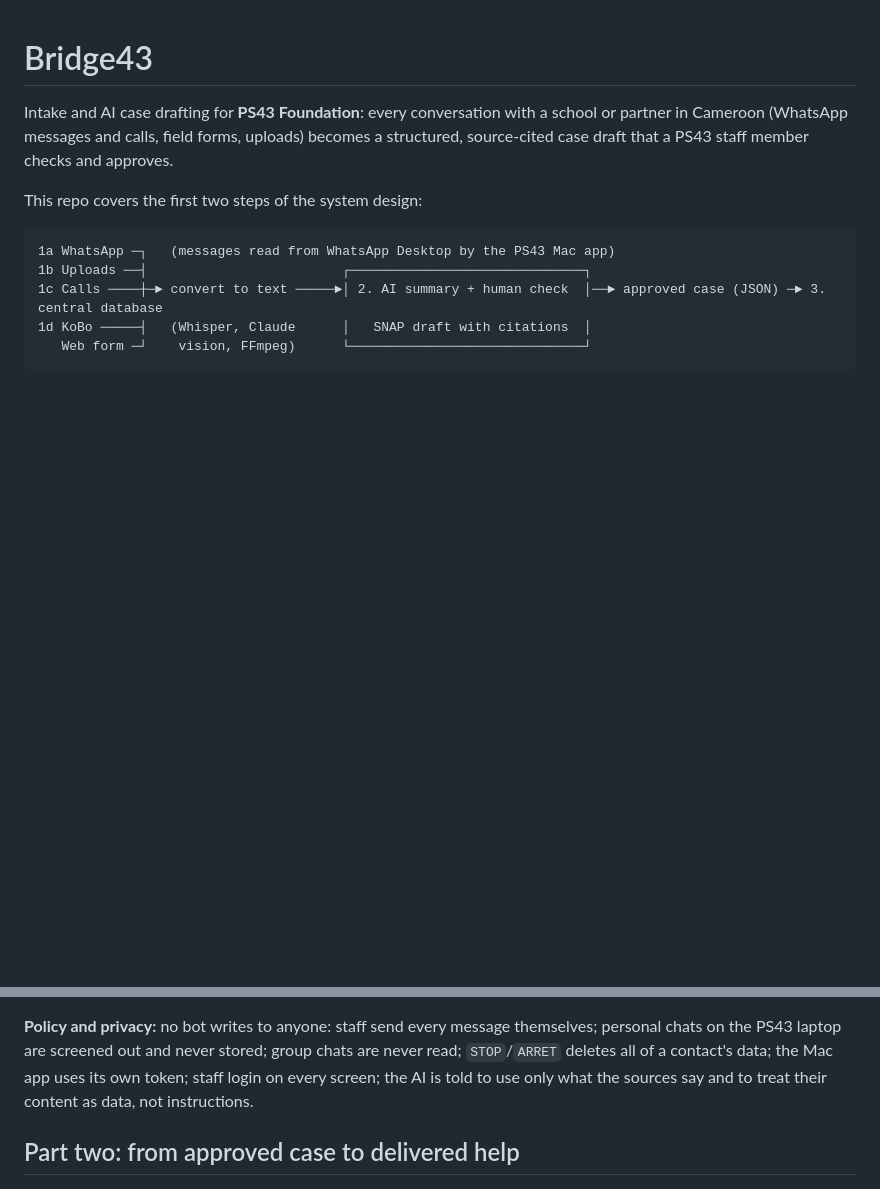
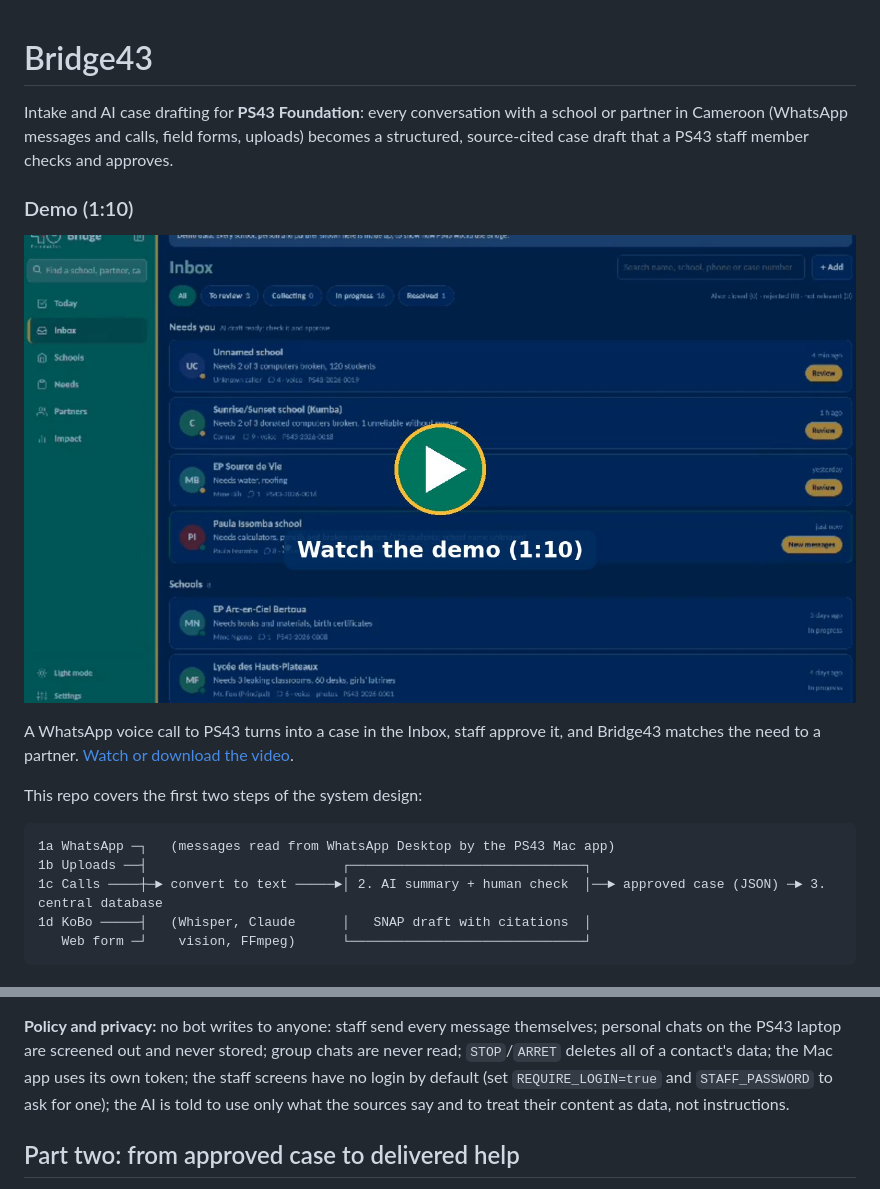
Before and after one commit to Vorobiy/bridge43, a Markdown page: README.md, 2 parts joined by grey strips. GitHub-like rendering; pictures changed too: docs/bridge43-demo.jpg (added); blank space fills up the shorter version.

```diff
--- a/README.md
+++ b/README.md
@@ -3,6 +3,13 @@
 Intake and AI case drafting for **PS43 Foundation**: every conversation with a school or partner in
 Cameroon (WhatsApp messages and calls, field forms, uploads) becomes a structured, source-cited case draft that a PS43
 staff member checks and approves.
+
+### Demo (1:10)
+
+[![Watch the Bridge43 demo: a WhatsApp call becomes a case and gets matched to a partner](docs/bridge43-demo.jpg)](docs/bridge43-demo.mp4)
+
+A WhatsApp voice call to PS43 turns into a case in the Inbox, staff approve it, and Bridge43 matches the need to a
+partner. [Watch or download the video](docs/bridge43-demo.mp4).
 
 This repo covers the first two steps of the system design:
 
@@ -68,7 +75,7 @@ full record under `case` (profile, operating status, location, readiness, number
 
 **Policy and privacy:** no bot writes to anyone: staff send every message themselves; personal chats on the PS43
 laptop are screened out and never stored; group chats are never read; `STOP`/`ARRET` deletes all of a contact's
-data; the Mac app uses its own token; staff login on every screen; the AI is told to
+data; the Mac app uses its own token; the staff screens have no login by default (set `REQUIRE_LOGIN=true` and `STAFF_PASSWORD` to ask for one); the AI is told to
 use only what the sources say and to treat their content as data, not instructions.
 
 ## Part two: from approved case to delivered help
```
Also changed, not shown: 7 other files.
